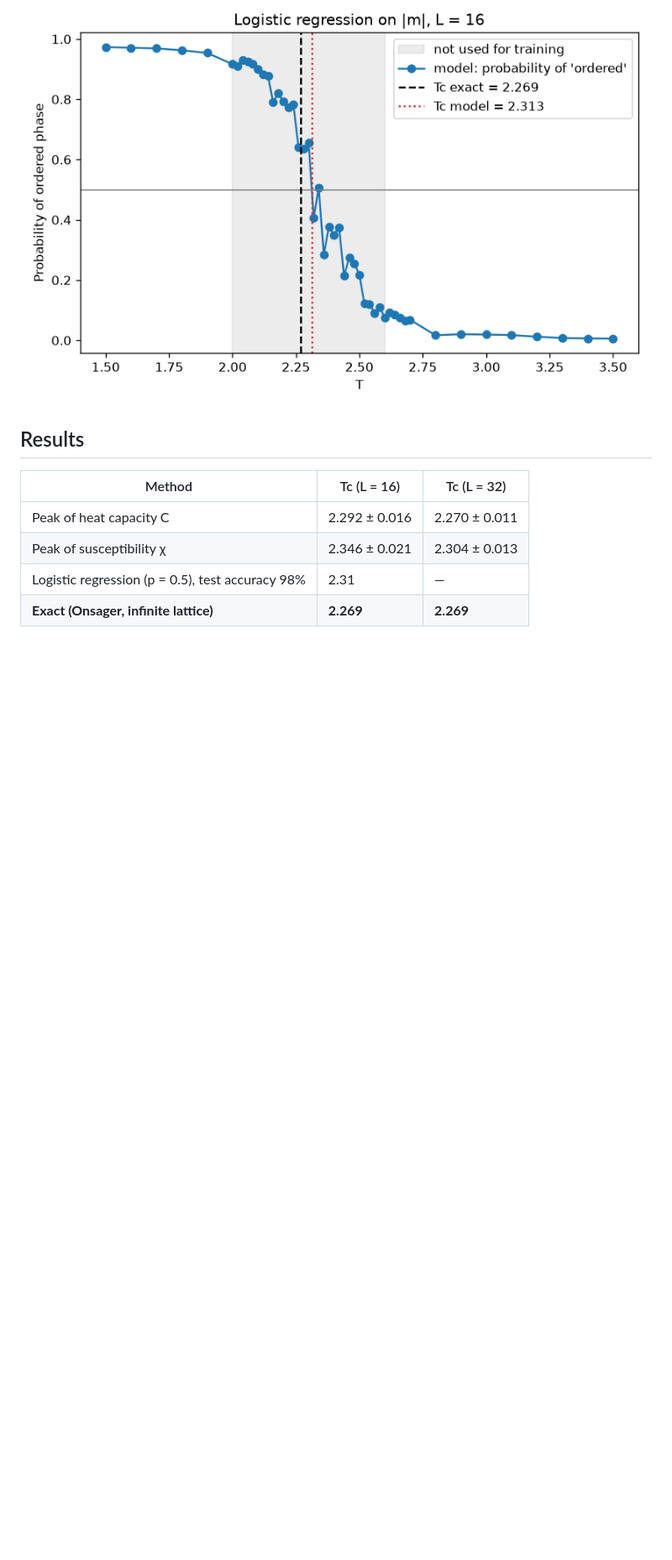
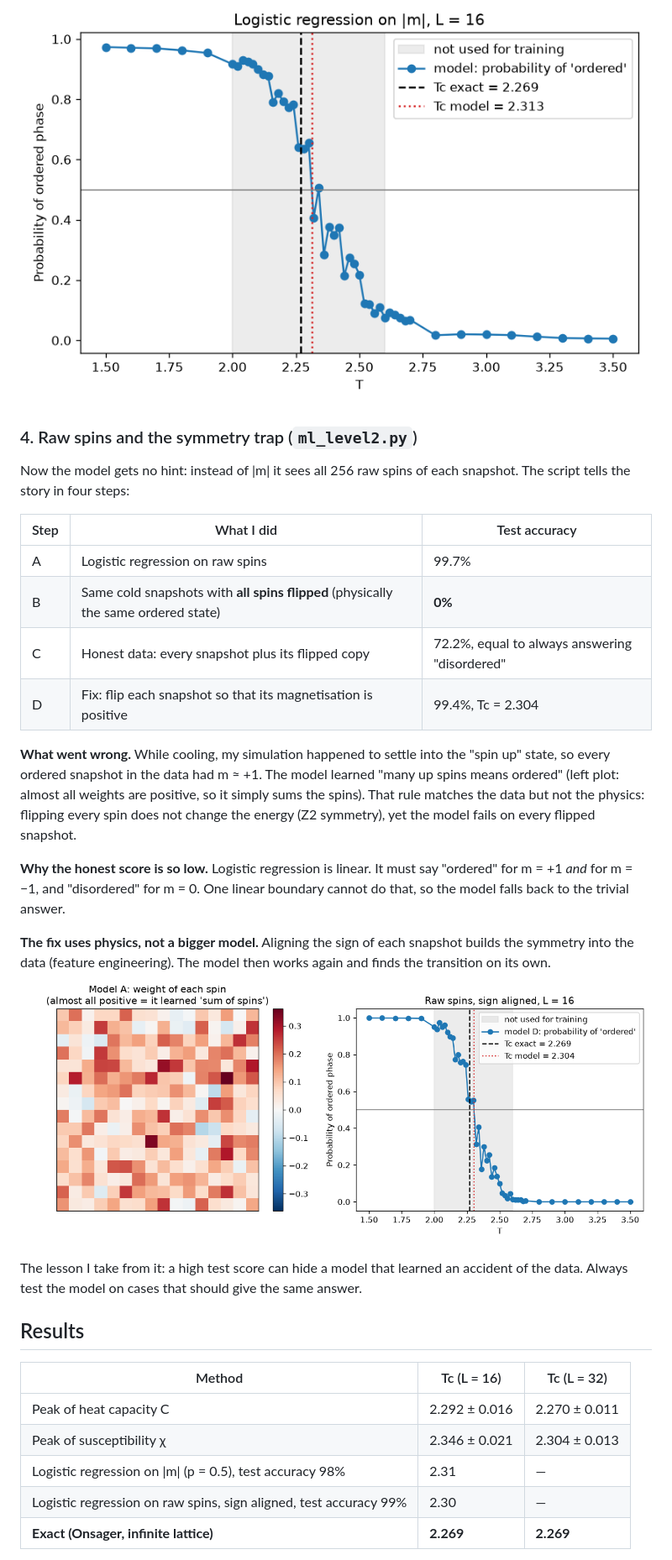
Before and after one commit to annachauchaix/ising-ml-phase-transition, a Markdown page: README.md, the part around one of its changes. Shown at 84% size. Rendered like a GitHub page; pictures changed too: figures/ml_level2_L16.png (added); blank space fills up the shorter version.

Commit message:
Add ML level 2: raw spins and the Z2 symmetry trap

```diff
--- a/README.md
+++ b/README.md
@@ -38,13 +38,35 @@ Logistic regression trained on 4,900 lattice snapshots labelled "ordered" or "di
 
 ![Logistic regression: probability of the ordered phase vs temperature](figures/ml_level1_L16.png)
 
+### 4. Raw spins and the symmetry trap (`ml_level2.py`)
+
+Now the model gets no hint: instead of |m| it sees all 256 raw spins of each snapshot. The script tells the story in four steps:
+
+| Step | What I did | Test accuracy |
+|---|---|---|
+| A | Logistic regression on raw spins | 99.7% |
+| B | Same cold snapshots with **all spins flipped** (physically the same ordered state) | **0%** |
+| C | Honest data: every snapshot plus its flipped copy | 72.2%, equal to always answering "disordered" |
+| D | Fix: flip each snapshot so that its magnetisation is positive | 99.4%, Tc = 2.304 |
+
+**What went wrong.** While cooling, my simulation happened to settle into the "spin up" state, so every ordered snapshot in the data had m ≈ +1. The model learned "many up spins means ordered" (left plot: almost all weights are positive, so it simply sums the spins). That rule matches the data but not the physics: flipping every spin does not change the energy (Z2 symmetry), yet the model fails on every flipped snapshot.
+
+**Why the honest score is so low.** Logistic regression is linear. It must say "ordered" for m = +1 *and* for m = −1, and "disordered" for m = 0. One linear boundary cannot do that, so the model falls back to the trivial answer.
+
+**The fix uses physics, not a bigger model.** Aligning the sign of each snapshot builds the symmetry into the data (feature engineering). The model then works again and finds the transition on its own.
+
+![Weights of the raw-spin model and probability of the ordered phase after sign alignment](figures/ml_level2_L16.png)
+
+The lesson I take from it: a high test score can hide a model that learned an accident of the data. Always test the model on cases that should give the same answer.
+
 ## Results
 
 | Method | Tc (L = 16) | Tc (L = 32) |
 |---|---|---|
 | Peak of heat capacity C | 2.292 ± 0.016 | 2.270 ± 0.011 |
 | Peak of susceptibility χ | 2.346 ± 0.021 | 2.304 ± 0.013 |
-| Logistic regression (p = 0.5), test accuracy 98% | 2.31 | — |
+| Logistic regression on \|m\| (p = 0.5), test accuracy 98% | 2.31 | — |
+| Logistic regression on raw spins, sign aligned, test accuracy 99% | 2.30 | — |
 | **Exact (Onsager, infinite lattice)** | **2.269** | **2.269** |
 
 On a finite lattice the transition is smeared and the apparent Tc is shifted upward. The results agree with the exact value within finite-size effects.
```
Also changed, not shown: other parts of README.md (+4 -3 lines), 1 other file.
